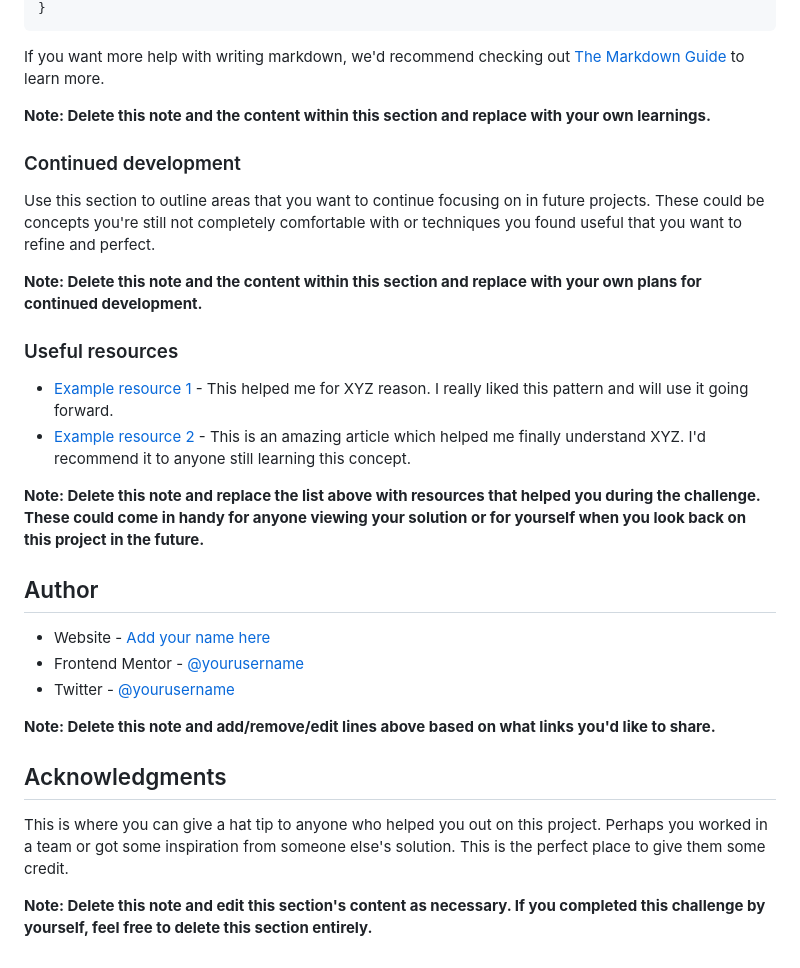
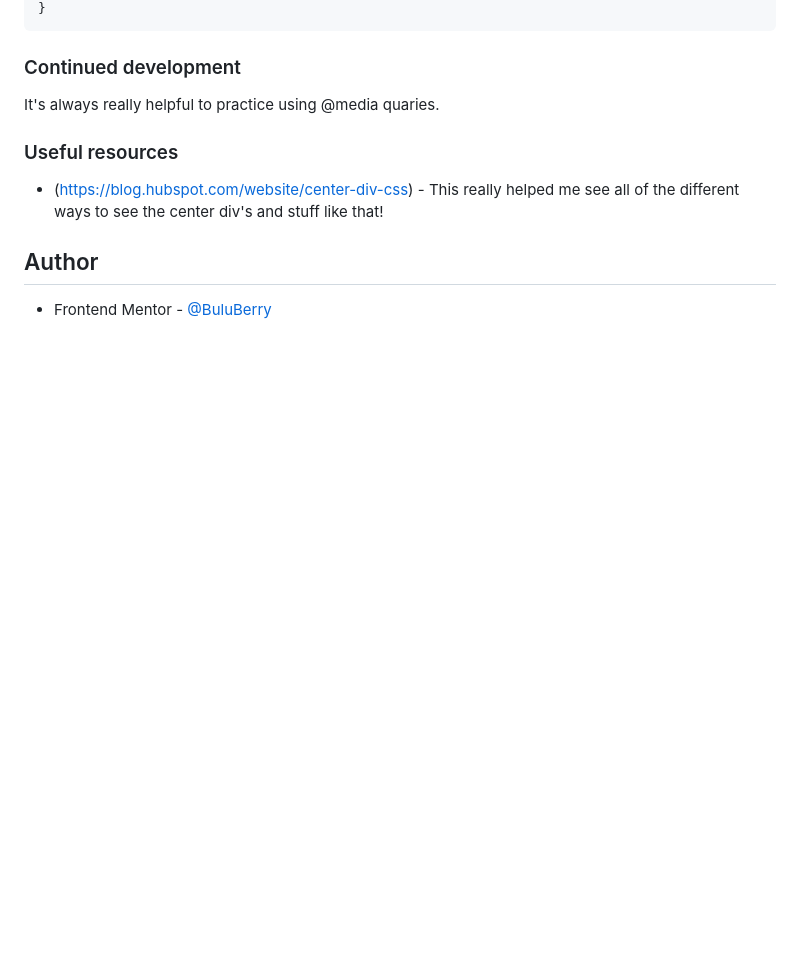
Before and after one commit to BuluBerry/preview-card-component, a Markdown page: README.md, the part around the change printed below. Drawn GitHub-style; blank space fills up the shorter version.

````diff
--- a/README.md
+++ b/README.md
@@ -79,33 +56,14 @@ const proudOfThisFunc = () => {
 }
 ```
 
-If you want more help with writing markdown, we'd recommend checking out [The Markdown Guide](https://www.markdownguide.org/) to learn more.
-
-**Note: Delete this note and the content within this section and replace with your own learnings.**
-
 ### Continued development
 
-Use this section to outline areas that you want to continue focusing on in future projects. These could be concepts you're still not completely comfortable with or techniques you found useful that you want to refine and perfect.
-
-**Note: Delete this note and the content within this section and replace with your own plans for continued development.**
+It's always really helpful to practice using @media quaries.
 
 ### Useful resources
 
-- [Example resource 1](https://www.example.com) - This helped me for XYZ reason. I really liked this pattern and will use it going forward.
-- [Example resource 2](https://www.example.com) - This is an amazing article which helped me finally understand XYZ. I'd recommend it to anyone still learning this concept.
-
-**Note: Delete this note and replace the list above with resources that helped you during the challenge. These could come in handy for anyone viewing your solution or for yourself when you look back on this project in the future.**
+- (https://blog.hubspot.com/website/center-div-css) - This really helped me see all of the different ways to see the center div's and stuff like that!
 
 ## Author
 
-- Website - [Add your name here](https://www.your-site.com)
-- Frontend Mentor - [@yourusername](https://www.frontendmentor.io/profile/yourusername)
-- Twitter - [@yourusername](https://www.twitter.com/yourusername)
-
-**Note: Delete this note and add/remove/edit lines above based on what links you'd like to share.**
-
-## Acknowledgments
-
-This is where you can give a hat tip to anyone who helped you out on this project. Perhaps you worked in a team or got some inspiration from someone else's solution. This is the perfect place to give them some credit.
-
-**Note: Delete this note and edit this section's content as necessary. If you completed this challenge by yourself, feel free to delete this section entirely.**
+- Frontend Mentor - [@BuluBerry](https://www.frontendmentor.io/profile/BuluBerry)
````
Also changed, not shown: other parts of README.md (+11 -34 lines), resources/images/Frontend Mentor Product preview card component - Mobile.png (added), resources/images/Frontend Mentor Product preview card component.png (added).
